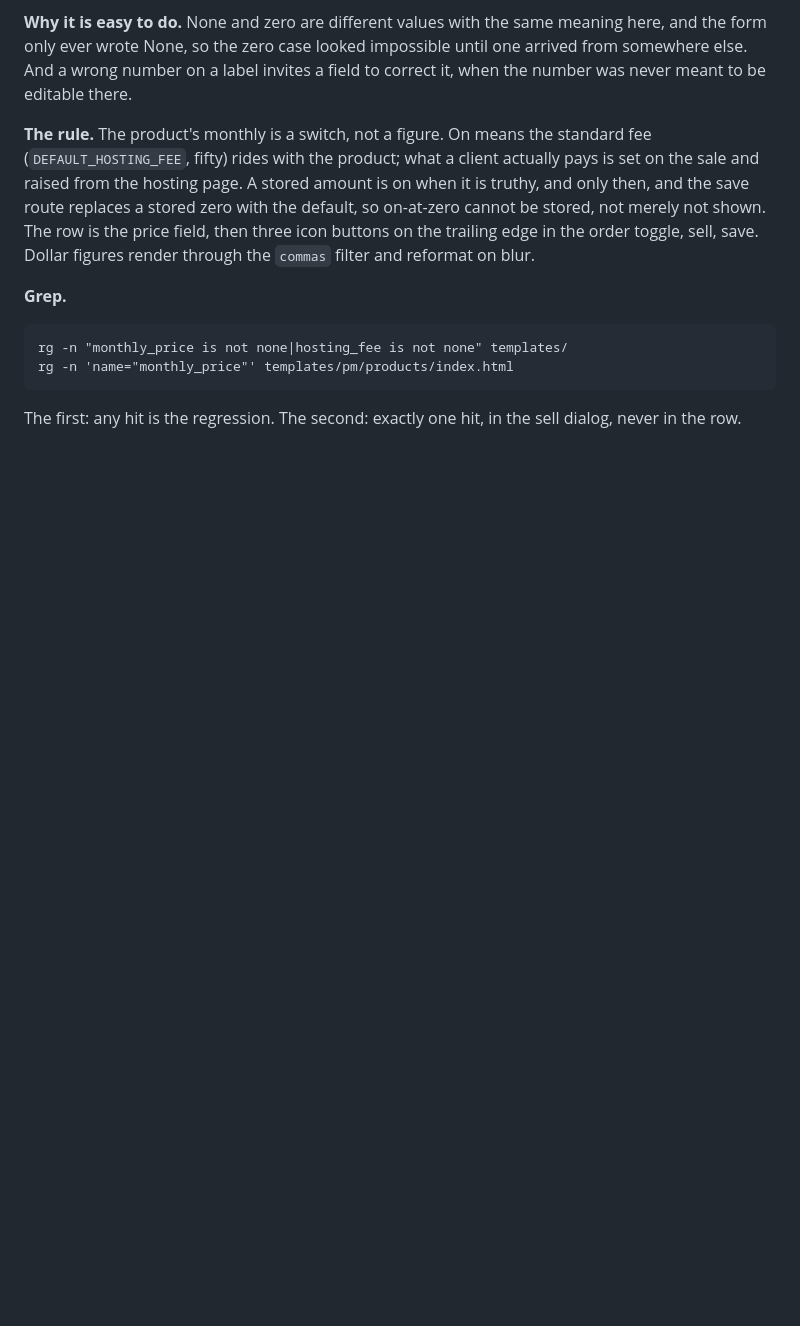
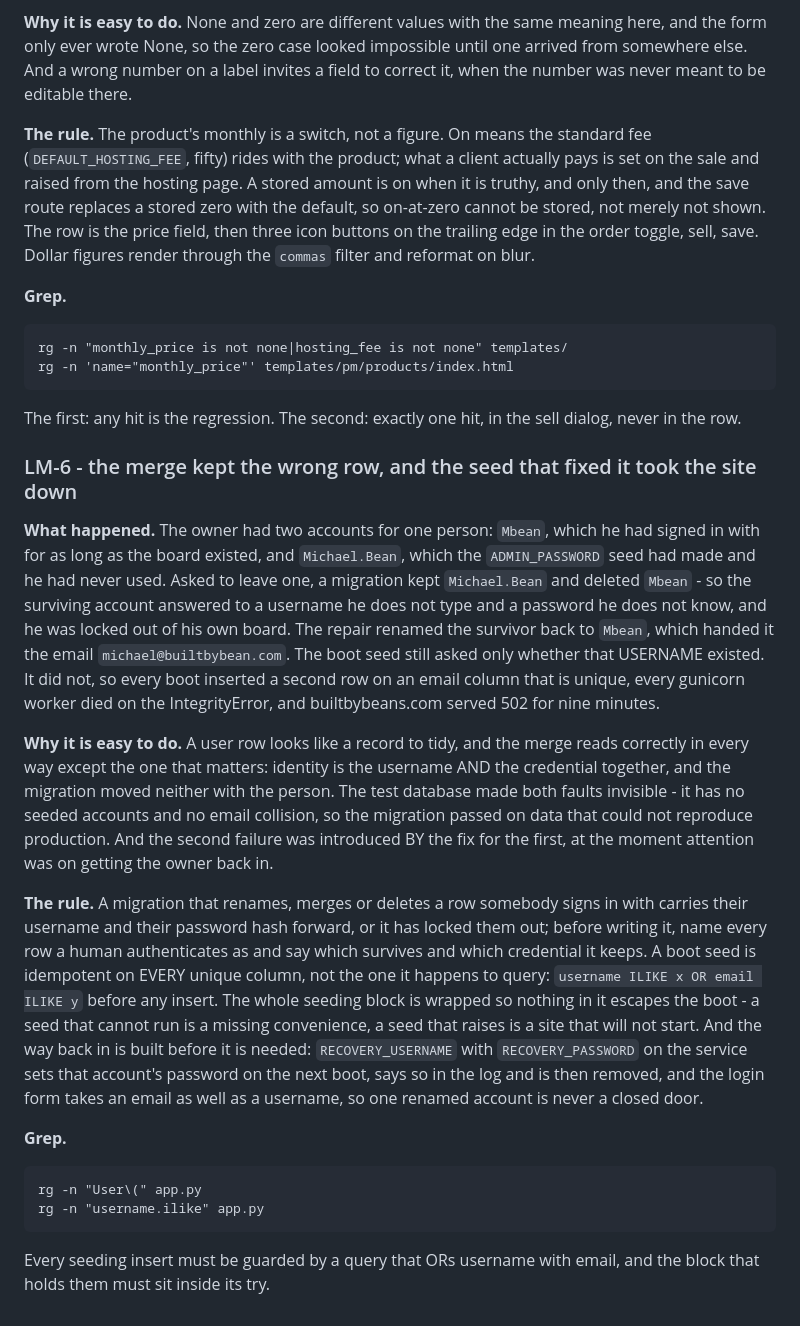
Before and after one commit to BuiltByBean/Built-By-Bean-Website, a Markdown page: CLAUDE.md, the part around the change. GitHub-like rendering; blank space fills up the shorter version.

Commit message:
LM-6: the merge that locked him out, and the seed that followed it
Both failures written down where the next session will read them: a
migration must carry username and password hash together or it has
locked somebody out, a boot seed is idempotent on every unique column
rather than the one it queries, and the seeding block never escapes the
boot. The break-glass variables and login-by-email are the way back in,
built before they are needed. Filed on the board as a rule too, so every
future project carries it.

Co-Authored-By: Claude Opus 5 <noreply@anthropic.com>

````diff
--- a/CLAUDE.md
+++ b/CLAUDE.md
@@ -435,3 +435,48 @@ rg -n 'name="monthly_price"' templates/pm/products/index.html
 ```
 The first: any hit is the regression. The second: exactly one hit, in the
 sell dialog, never in the row.
+
+### LM-6 - the merge kept the wrong row, and the seed that fixed it took the site down
+
+**What happened.** The owner had two accounts for one person: `Mbean`,
+which he had signed in with for as long as the board existed, and
+`Michael.Bean`, which the `ADMIN_PASSWORD` seed had made and he had never
+used. Asked to leave one, a migration kept `Michael.Bean` and deleted
+`Mbean` - so the surviving account answered to a username he does not type
+and a password he does not know, and he was locked out of his own board.
+The repair renamed the survivor back to `Mbean`, which handed it the email
+`michael@builtbybean.com`. The boot seed still asked only whether that
+USERNAME existed. It did not, so every boot inserted a second row on an
+email column that is unique, every gunicorn worker died on the
+IntegrityError, and builtbybeans.com served 502 for nine minutes.
+
+**Why it is easy to do.** A user row looks like a record to tidy, and the
+merge reads correctly in every way except the one that matters: identity
+is the username AND the credential together, and the migration moved
+neither with the person. The test database made both faults invisible -
+it has no seeded accounts and no email collision, so the migration passed
+on data that could not reproduce production. And the second failure was
+introduced BY the fix for the first, at the moment attention was on
+getting the owner back in.
+
+**The rule.** A migration that renames, merges or deletes a row somebody
+signs in with carries their username and their password hash forward, or
+it has locked them out; before writing it, name every row a human
+authenticates as and say which survives and which credential it keeps. A
+boot seed is idempotent on EVERY unique column, not the one it happens to
+query: `username ILIKE x OR email ILIKE y` before any insert. The whole
+seeding block is wrapped so nothing in it escapes the boot - a seed that
+cannot run is a missing convenience, a seed that raises is a site that
+will not start. And the way back in is built before it is needed:
+`RECOVERY_USERNAME` with `RECOVERY_PASSWORD` on the service sets that
+account's password on the next boot, says so in the log and is then
+removed, and the login form takes an email as well as a username, so one
+renamed account is never a closed door.
+
+**Grep.**
+```
+rg -n "User\(" app.py
+rg -n "username.ilike" app.py
+```
+Every seeding insert must be guarded by a query that ORs username with
+email, and the block that holds them must sit inside its try.
````
